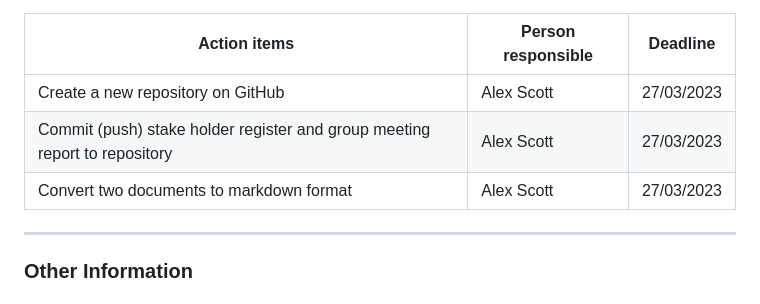
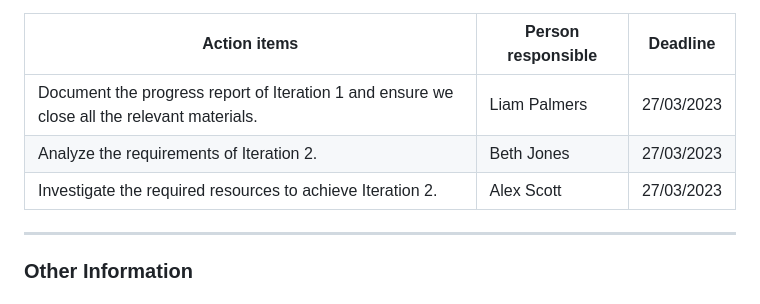
Before and after one commit to AlexGithub777/Goku-Black, a Markdown page: Agile Projects/readme.md, the part around the change printed below. GitHub-like rendering.

```diff
--- a/Agile Projects/readme.md
+++ b/Agile Projects/readme.md
@@ -78,9 +72,9 @@ Enter conclusions here.
 
 | Action items                                                       | Person responsible |  Deadline  |
 |----------------------------------------------------------------------------|------------|------------|
-| Create a new repository on GitHub                                          | Alex Scott | 27/03/2023 |
-| Commit (push) stake holder register and group meeting report to repository | Alex Scott | 27/03/2023 |
-| Convert two documents to markdown format                                   | Alex Scott | 27/03/2023 |
+| Document the progress report of Iteration 1 and ensure we close all the relevant materials.|Liam Palmers | 27/03/2023 |
+| Analyze the requirements of Iteration 2.  | Beth Jones | 27/03/2023 |
+| Investigate the required resources to achieve Iteration 2. | Alex Scott | 27/03/2023 |
 
 ---
 
```
Also changed, not shown: other parts of Agile Projects/readme.md (+18 -24 lines).
